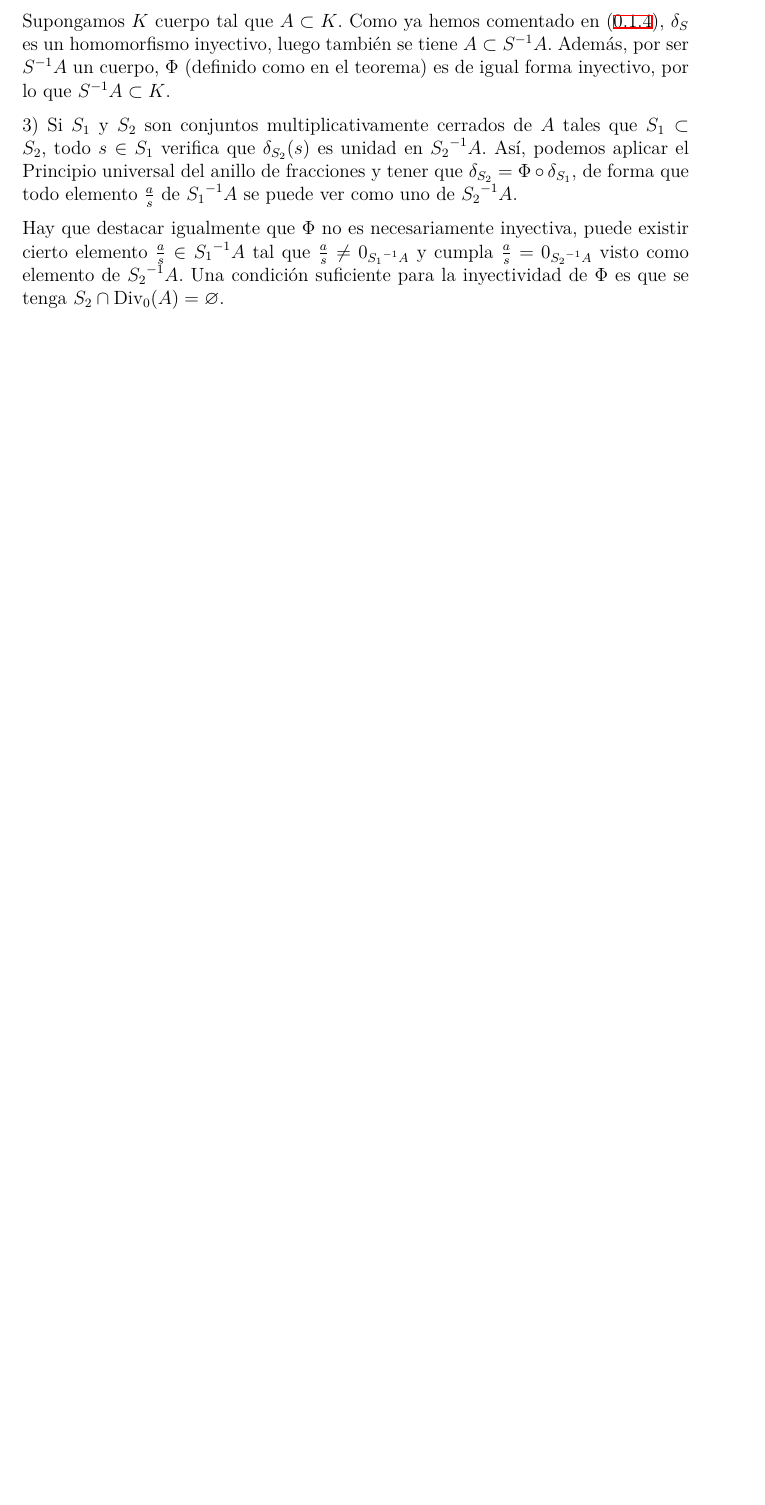
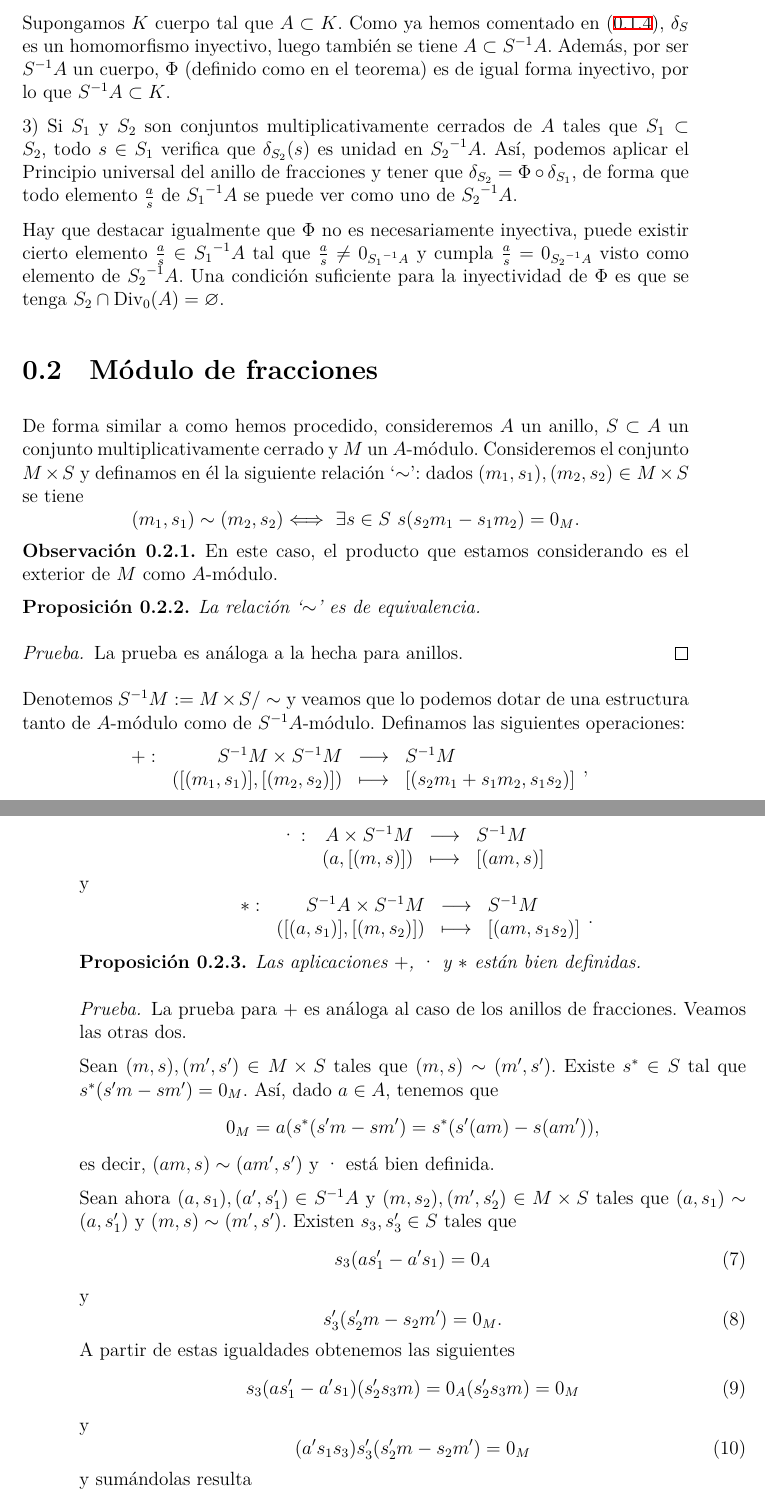
Before and after one commit to mserranomartin/apuntes-algebra-conmutativa, a LaTeX document (chapters/chapter4.tex): part of page 5 of 5 before the commit and two parts of pages 5 and 6 of 6 after it, the two joined at a grey line, cut so that both start at the same text, the shorter picture padded with empty space. Compiled offline with XeLaTeX.

Commit message:
Update chapter4.tex

```diff
--- a/chapters/chapter4.tex
+++ b/chapters/chapter4.tex
@@ -115,3 +115,60 @@ Supongamos $K$ cuerpo tal que $A\subset K$. Como ya hemos comentado en ($\ref{in
 3) Si $S_1$ y $S_2$ son conjuntos multiplicativamente cerrados de $A$ tales que $S_1\subset S_2$, todo $s\in S_1$ verifica que $\delta_{S_2}(s)$ es unidad en ${S_2}^{-1}A$. Así, podemos aplicar el Principio universal del anillo de fracciones y tener que $\delta_{S_2}=\Phi\circ\delta_{S_1}$, de forma que todo elemento $\frac{a}{s}$ de ${S_1}^{-1}A$ se puede ver como uno de ${S_2}^{-1}A$.
 
 Hay que destacar igualmente que $\Phi$ no es necesariamente inyectiva, puede existir cierto elemento $\frac{a}{s}\in{S_1}^{-1}A$ tal que $\frac{a}{s}\neq0_{{S_1}^{-1}A}$ y cumpla $\frac{a}{s}=0_{{S_2}^{-1}A}$ visto como elemento de ${S_2}^{-1}A$. Una condición suficiente para la inyectividad de $\Phi$ es que se tenga $S_2\cap\operatorname{Div_0}(A)=\varnothing$.
+
+\section{Módulo de fracciones}
+De forma similar a como hemos procedido, consideremos $A$ un anillo, $S\subset A$ un conjunto multiplicativamente cerrado y $M$ un $A$-módulo. Consideremos el conjunto $M\times S$ y definamos en él la siguiente relación `$\sim$': dados $(m_1,s_1),(m_2,s_2)\in M\times S$ se tiene
+$$(m_1,s_1)\sim(m_2,s_2)\Longleftrightarrow\ \exists s\in S\ s(s_2m_1-s_1m_2)=0_M.$$
+
+\begin{remark}
+	En este caso, el producto que estamos considerando es el exterior de $M$ como $A$-módulo.
+\end{remark}
+
+\begin{proposition}
+	La relación `$\sim$' es de equivalencia.
+\end{proposition}
+
+\begin{proof}
+	La prueba es análoga a la hecha para anillos.
+\end{proof}
+
+Denotemos $S^{-1}M:=M\times S/\sim$ y veamos que lo podemos dotar de una estructura tanto de $A$-módulo como de $S^{-1}A$-módulo. Definamos las siguientes operaciones:
+$$\begin{array}{rrcl}
++:&S^{-1}M\times S^{-1}M&\longrightarrow&S^{-1}M  \\
+&([(m_1,s_1)],[(m_2,s_2)])&\longmapsto&[(s_2m_1+s_1m_2,s_1s_2)]
+\end{array},$$
+$$\begin{array}{rrcl}
+·:&A\times S^{-1}M&\longrightarrow&S^{-1}M  \\
+&(a,[(m,s)])&\longmapsto&[(am,s)]
+\end{array}$$
+y
+$$\begin{array}{rrcl}
+*:&S^{-1}A\times S^{-1}M&\longrightarrow&S^{-1}M  \\
+&([(a,s_1)],[(m,s_2)])&\longmapsto&[(am,s_1s_2)]
+\end{array}.$$
+
+\begin{proposition}
+	Las aplicaciones $+$, $·$ y $*$ están bien definidas.
+\end{proposition}
+
+\begin{proof}
+	La prueba para $+$ es análoga al caso de los anillos de fracciones. Veamos las otras dos.
+
+	Sean $(m,s),(m',s')\in M\times S$ tales que $(m,s)\sim(m',s')$. Existe $s^*\in S$ tal que $s^*(s'm-sm')=0_M$. Así, dado $a\in A$, tenemos que
+	$$0_M=a(s^*(s'm-sm')=s^*(s'(am)-s(am')),$$
+	es decir, $(am,s)\sim (am',s')$ y $·$ está bien definida.
+
+	Sean ahora $(a,s_1),(a',s_1')\in S^{-1}A$ y $(m,s_2),(m',s_2')\in M\times S$ tales que $(a,s_1)\sim(a,s_1')$ y $(m,s)\sim(m',s')$. Existen $s_3,s_3'\in S$ tales que
+	\begin{equation}\label{ext1}
+	s_3(as_1'-a's_1)=0_A
+	\end{equation} y \begin{equation}\label{ext2}
+	s_3'(s_2'm-s_2m')=0_M.
+	\end{equation}
+	A partir de estas igualdades obtenemos las siguientes
+	\begin{equation}\label{ext3}
+	s_3(as_1'-a's_1)(s_2's_3m)=0_A(s_2's_3m)=0_M
+	\end{equation} y \begin{equation}\label{ext4}
+	(a's_1s_3)s_3'(s_2'm-s_2m')=0_M
+	\end{equation}
+	y sumándolas resulta
+	$$s_3s_3'(s_1's_2'am-s_1s_2a'm')=0_M,$$
```
Also changed, not shown: chapters/chapter4.tex (14 more changed lines).
